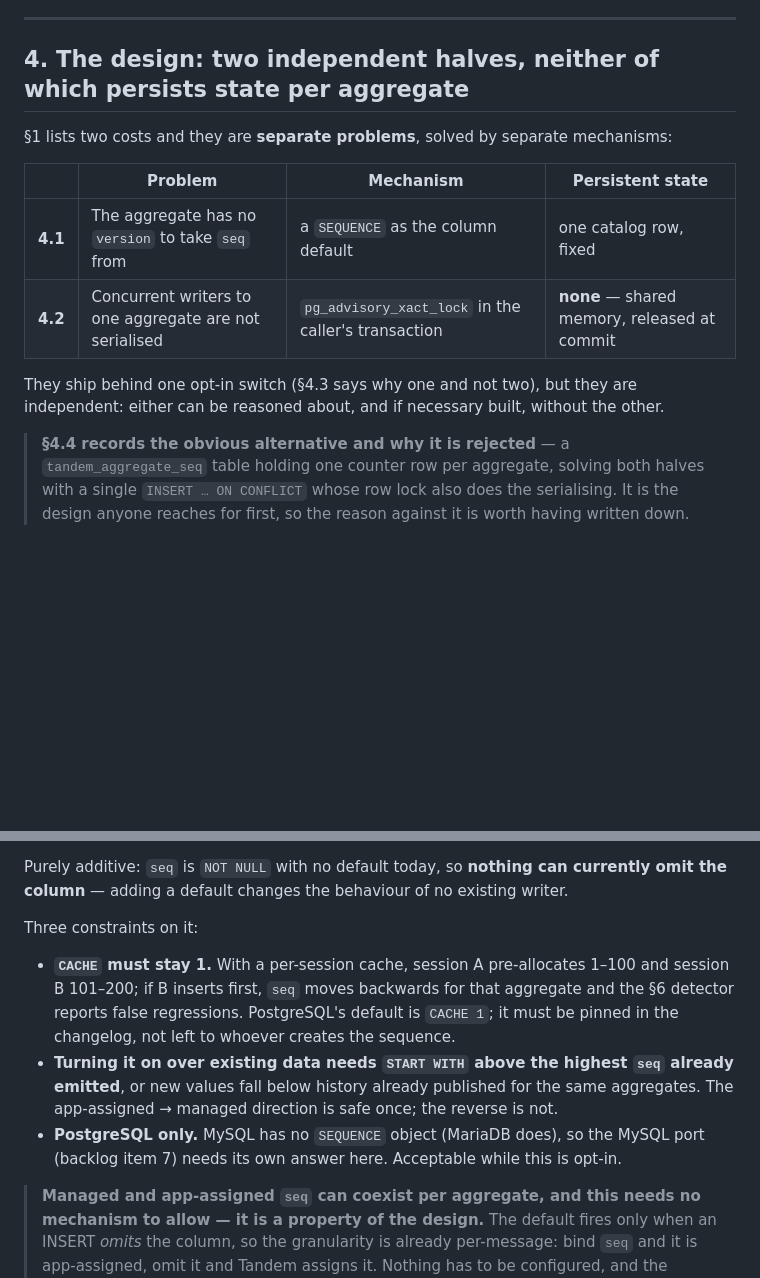
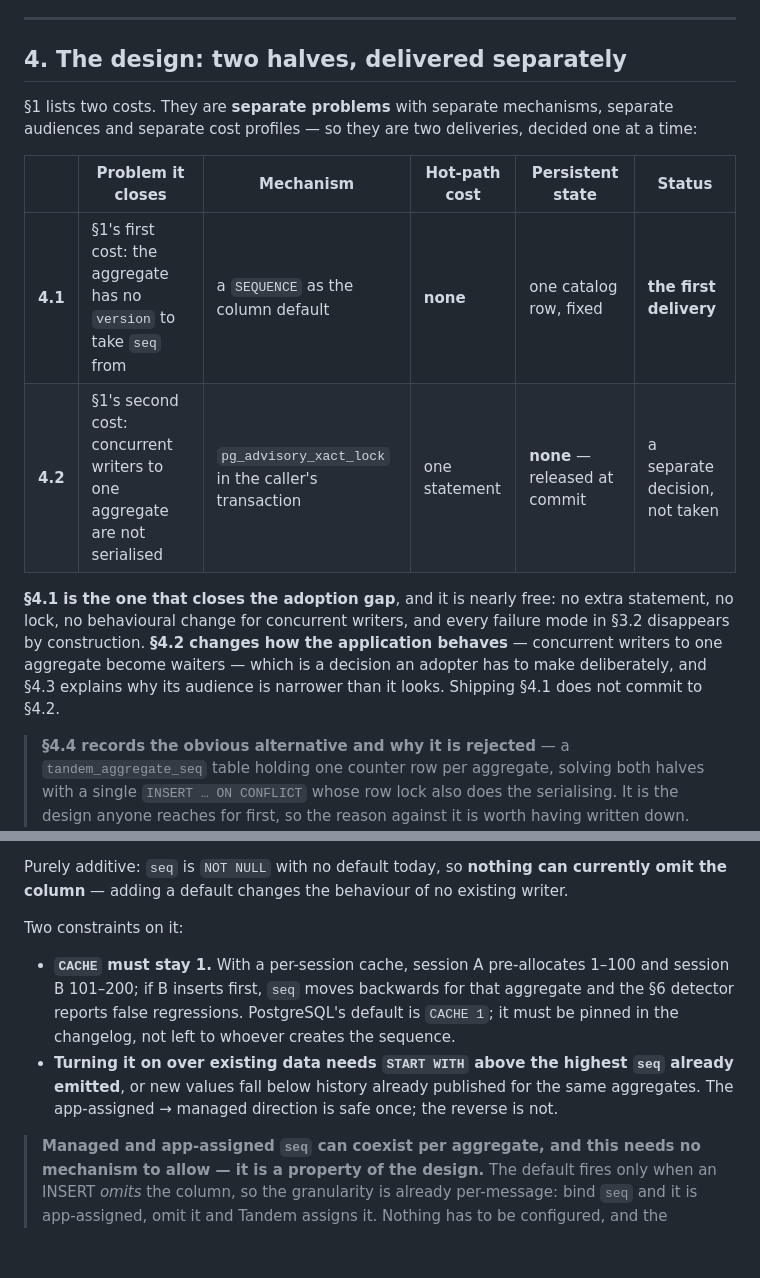
Before and after one commit to alirux/tandem, a Markdown page: docs/HLD-managed-seq.md, 2 parts joined by grey strips. Drawn GitHub-style; blank space fills up the shorter version.

```diff
--- a/docs/HLD-managed-seq.md
+++ b/docs/HLD-managed-seq.md
@@ -234,17 +242,21 @@ relay-restart causes already noted in [HLD.md](HLD.md) §7 — a zero reading is
 
 ---
 
-## 4. The design: two independent halves, neither of which persists state per aggregate
+## 4. The design: two halves, delivered separately
 
-§1 lists two costs and they are **separate problems**, solved by separate mechanisms:
+§1 lists two costs. They are **separate problems** with separate mechanisms, separate audiences and
+separate cost profiles — so they are two deliveries, decided one at a time:
 
-| | Problem | Mechanism | Persistent state |
-|---|---|---|---|
-| **4.1** | The aggregate has no `version` to take `seq` from | a `SEQUENCE` as the column default | one catalog row, fixed |
-| **4.2** | Concurrent writers to one aggregate are not serialised | `pg_advisory_xact_lock` in the caller's transaction | **none** — shared memory, released at commit |
+| | Problem it closes | Mechanism | Hot-path cost | Persistent state | Status |
+|---|---|---|---|---|---|
+| **4.1** | §1's first cost: the aggregate has no `version` to take `seq` from | a `SEQUENCE` as the column default | **none** | one catalog row, fixed | **the first delivery** |
+| **4.2** | §1's second cost: concurrent writers to one aggregate are not serialised | `pg_advisory_xact_lock` in the caller's transaction | one statement | **none** — released at commit | a separate decision, not taken |
 
-They ship behind one opt-in switch (§4.3 says why one and not two), but they are independent: either
-can be reasoned about, and if necessary built, without the other.
+**§4.1 is the one that closes the adoption gap**, and it is nearly free: no extra statement, no lock,
+no behavioural change for concurrent writers, and every failure mode in §3.2 disappears by
+construction. **§4.2 changes how the application behaves** — concurrent writers to one aggregate
+become waiters — which is a decision an adopter has to make deliberately, and §4.3 explains why its
+audience is narrower than it looks. Shipping §4.1 does not commit to §4.2.
 
 > **§4.4 records the obvious alternative and why it is rejected** — a `tandem_aggregate_seq` table
 > holding one counter row per aggregate, solving both halves with a single `INSERT … ON CONFLICT`
@@ -265,7 +277,7 @@ per aggregate (`Order#42`'s first event might be `8347283`), which §5 addresses
 Purely additive: `seq` is `NOT NULL` with no default today, so **nothing can currently omit the
 column** — adding a default changes the behaviour of no existing writer.
 
-Three constraints on it:
+Two constraints on it:
 
 - **`CACHE` must stay 1.** With a per-session cache, session A pre-allocates 1–100 and session B
   101–200; if B inserts first, `seq` moves backwards for that aggregate and the §6 detector reports
@@ -274,8 +286,6 @@ Three constraints on it:
 - **Turning it on over existing data needs `START WITH` above the highest `seq` already emitted**,
   or new values fall below history already published for the same aggregates. The app-assigned →
   managed direction is safe once; the reverse is not.
-- **PostgreSQL only.** MySQL has no `SEQUENCE` object (MariaDB does), so the MySQL port (backlog
-  item 7) needs its own answer here. Acceptable while this is opt-in.
 
 > **Managed and app-assigned `seq` can coexist per aggregate, and this needs no mechanism to allow —
 > it is a property of the design.** The default fires only when an INSERT *omits* the column, so the
```
Also changed, not shown: other parts of docs/HLD-managed-seq.md (+78 -42 lines).
